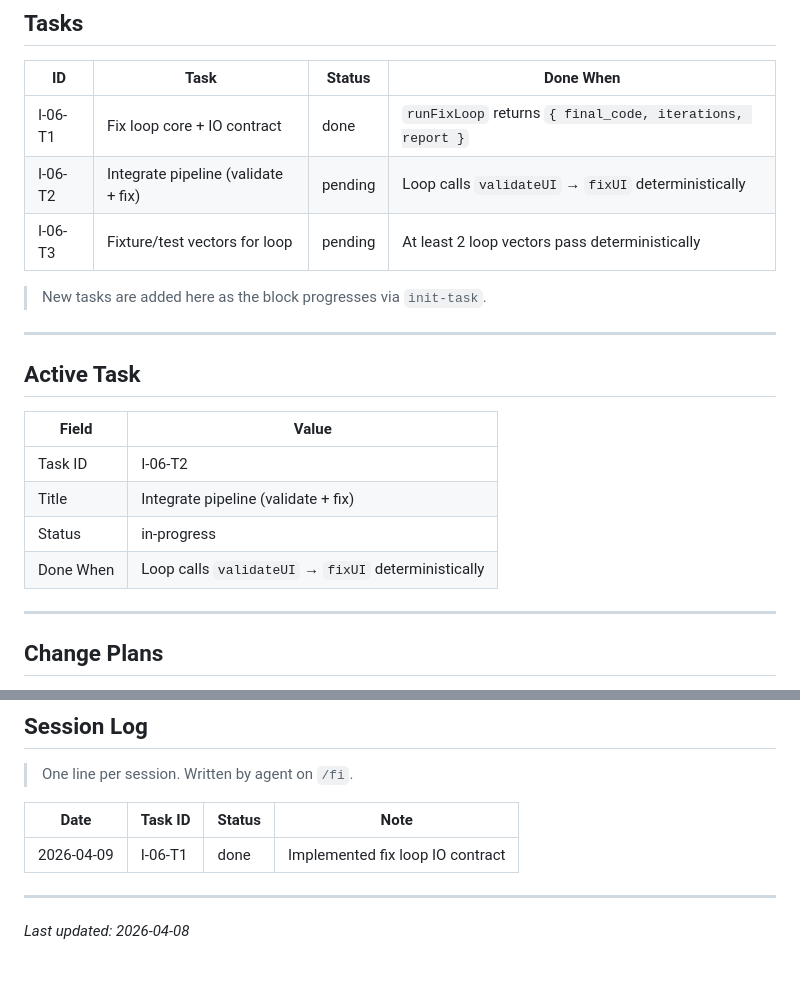
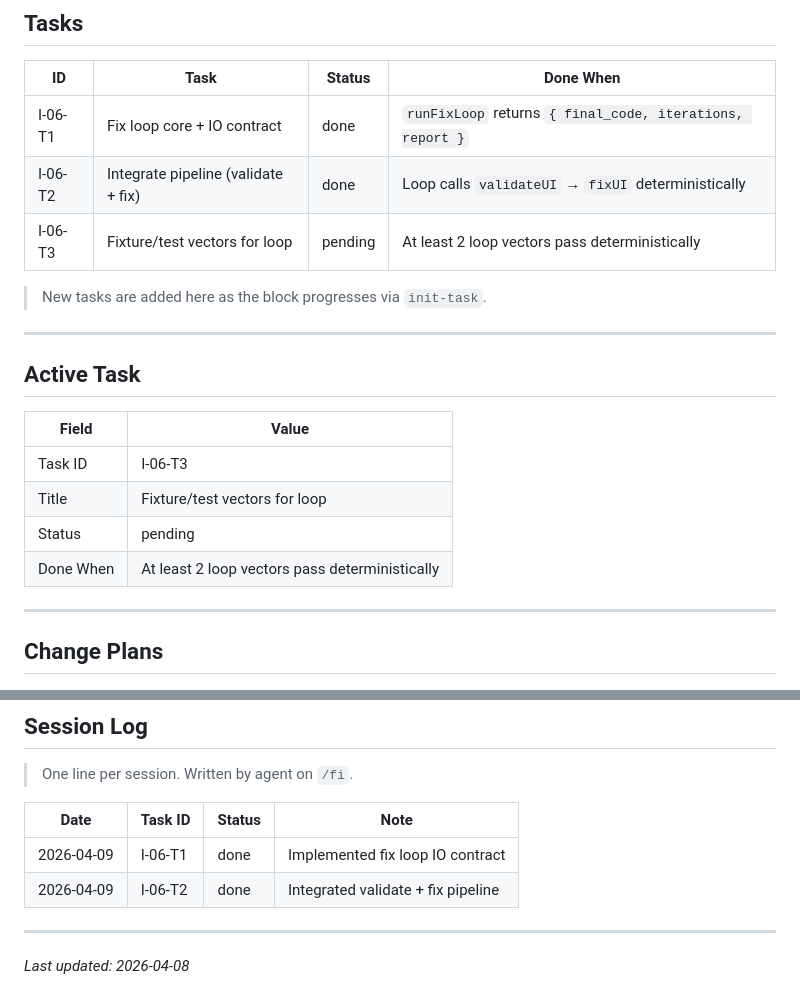
Before and after one commit to Ultraivanov/deus-in-machina, a Markdown page: .codex/blocks/I-06.md, 2 parts joined by grey strips. GitHub-like rendering.

Commit message:
Complete I-06-T2

```diff
--- a/.codex/blocks/I-06.md
+++ b/.codex/blocks/I-06.md
@@ -20,7 +20,7 @@ Running loop on fixtures produces a final report with zero ERRORs or stops at ma
 | ID       | Task                                  | Status  | Done When                                                  |
 |----------|---------------------------------------|---------|------------------------------------------------------------|
 | I-06-T1  | Fix loop core + IO contract            | done    | `runFixLoop` returns `{ final_code, iterations, report }`  |
-| I-06-T2  | Integrate pipeline (validate + fix)    | pending | Loop calls `validateUI` → `fixUI` deterministically        |
+| I-06-T2  | Integrate pipeline (validate + fix)    | done    | Loop calls `validateUI` → `fixUI` deterministically        |
 | I-06-T3  | Fixture/test vectors for loop          | pending | At least 2 loop vectors pass deterministically             |
 
 > New tasks are added here as the block progresses via `init-task`.
@@ -31,10 +31,10 @@ Running loop on fixtures produces a final report with zero ERRORs or stops at ma
 
 | Field     | Value                                      |
 |-----------|--------------------------------------------|
-| Task ID   | I-06-T2                                    |
-| Title     | Integrate pipeline (validate + fix)        |
-| Status    | in-progress                                |
-| Done When | Loop calls `validateUI` → `fixUI` deterministically |
+| Task ID   | I-06-T3                                    |
+| Title     | Fixture/test vectors for loop              |
+| Status    | pending                                    |
+| Done When | At least 2 loop vectors pass deterministically |
 
 ---
 
@@ -97,6 +97,7 @@ No fix logic yet; expected for the core contract step.
 | Date       | Task ID    | Status      | Note                  |
 |------------|------------|-------------|-----------------------|
 | 2026-04-09 | I-06-T1    | done        | Implemented fix loop IO contract |
+| 2026-04-09 | I-06-T2    | done        | Integrated validate + fix pipeline |
 
 ---
 
```
